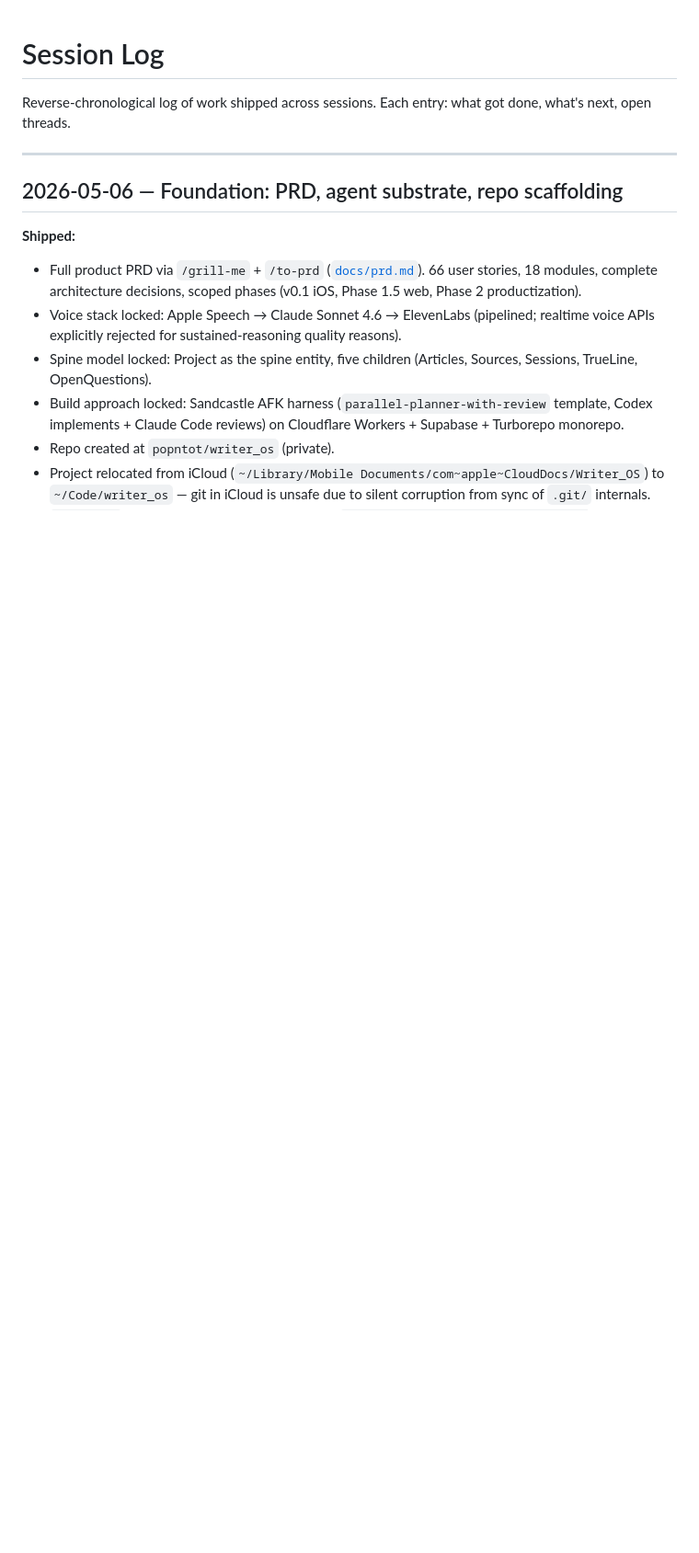
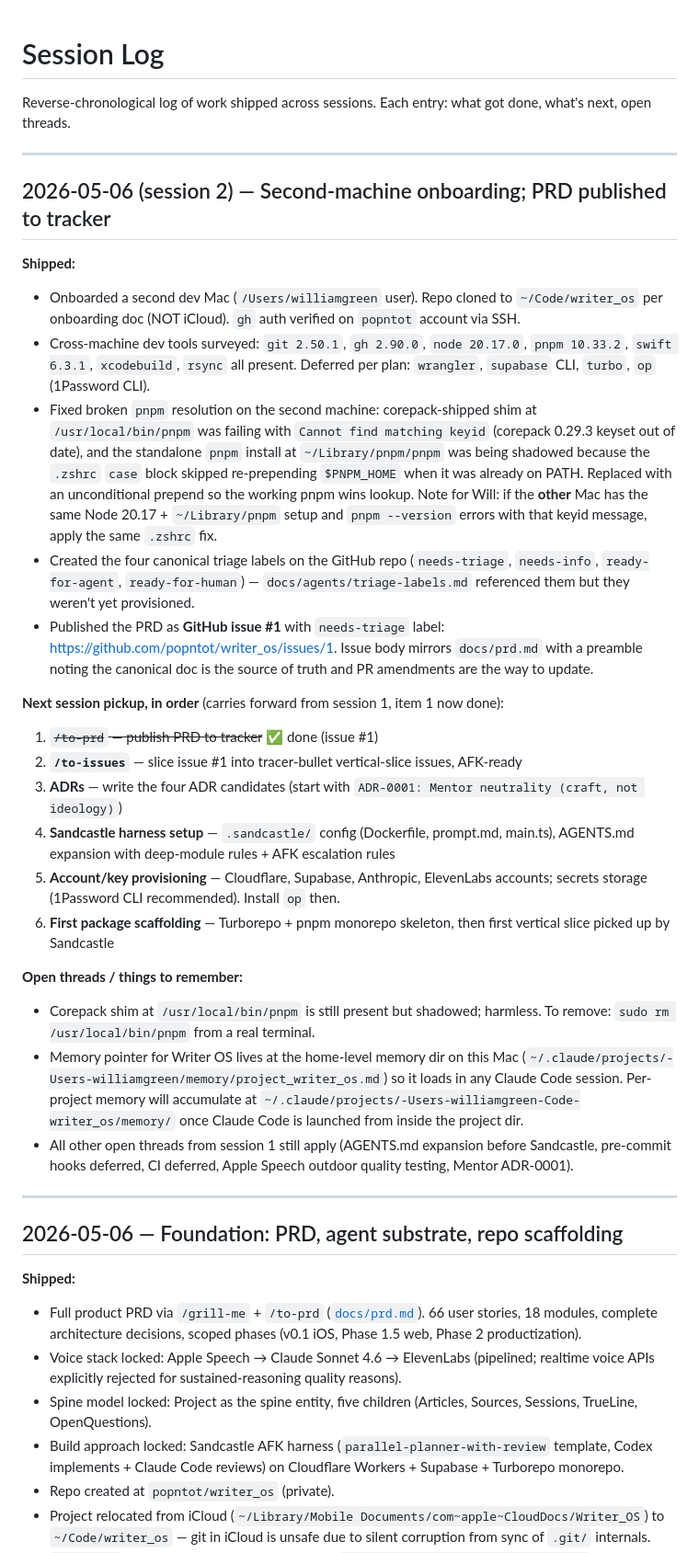
Before and after one commit to popntot/writer_os, a Markdown page: docs/session-log.md, the part around the change. Shown at 92% size. GitHub-like rendering; blank space fills up the shorter version.

Commit message:
docs(session-log): record session 2 — PRD published to tracker as #1
Second-machine onboarding done; pnpm shadowing issue resolved;
four canonical triage labels created; PRD published as issue #1
with needs-triage. Pickup #1 from session 1 closed.

Co-Authored-By: Claude Opus 4.7 (1M context) <noreply@anthropic.com>

```diff
--- a/docs/session-log.md
+++ b/docs/session-log.md
@@ -1,6 +1,33 @@
 # Session Log
 
 Reverse-chronological log of work shipped across sessions. Each entry: what got done, what's next, open threads.
+
+---
+
+## 2026-05-06 (session 2) — Second-machine onboarding; PRD published to tracker
+
+**Shipped:**
+
+- Onboarded a second dev Mac (`/Users/williamgreen` user). Repo cloned to `~/Code/writer_os` per onboarding doc (NOT iCloud). `gh` auth verified on `popntot` account via SSH.
+- Cross-machine dev tools surveyed: `git 2.50.1`, `gh 2.90.0`, `node 20.17.0`, `pnpm 10.33.2`, `swift 6.3.1`, `xcodebuild`, `rsync` all present. Deferred per plan: `wrangler`, `supabase` CLI, `turbo`, `op` (1Password CLI).
+- Fixed broken `pnpm` resolution on the second machine: corepack-shipped shim at `/usr/local/bin/pnpm` was failing with `Cannot find matching keyid` (corepack 0.29.3 keyset out of date), and the standalone `pnpm` install at `~/Library/pnpm/pnpm` was being shadowed because the `.zshrc` `case` block skipped re-prepending `$PNPM_HOME` when it was already on PATH. Replaced with an unconditional prepend so the working pnpm wins lookup. Note for Will: if the **other** Mac has the same Node 20.17 + `~/Library/pnpm` setup and `pnpm --version` errors with that keyid message, apply the same `.zshrc` fix.
+- Created the four canonical triage labels on the GitHub repo (`needs-triage`, `needs-info`, `ready-for-agent`, `ready-for-human`) — `docs/agents/triage-labels.md` referenced them but they weren't yet provisioned.
+- Published the PRD as **GitHub issue #1** with `needs-triage` label: https://github.com/popntot/writer_os/issues/1. Issue body mirrors `docs/prd.md` with a preamble noting the canonical doc is the source of truth and PR amendments are the way to update.
+
+**Next session pickup, in order** (carries forward from session 1, item 1 now done):
+
+1. ~~`/to-prd` — publish PRD to tracker~~ ✅ done (issue #1)
+2. **`/to-issues`** — slice issue #1 into tracer-bullet vertical-slice issues, AFK-ready
+3. **ADRs** — write the four ADR candidates (start with `ADR-0001: Mentor neutrality (craft, not ideology)`)
+4. **Sandcastle harness setup** — `.sandcastle/` config (Dockerfile, prompt.md, main.ts), AGENTS.md expansion with deep-module rules + AFK escalation rules
+5. **Account/key provisioning** — Cloudflare, Supabase, Anthropic, ElevenLabs accounts; secrets storage (1Password CLI recommended). Install `op` then.
+6. **First package scaffolding** — Turborepo + pnpm monorepo skeleton, then first vertical slice picked up by Sandcastle
+
+**Open threads / things to remember:**
+
+- Corepack shim at `/usr/local/bin/pnpm` is still present but shadowed; harmless. To remove: `sudo rm /usr/local/bin/pnpm` from a real terminal.
+- Memory pointer for Writer OS lives at the home-level memory dir on this Mac (`~/.claude/projects/-Users-williamgreen/memory/project_writer_os.md`) so it loads in any Claude Code session. Per-project memory will accumulate at `~/.claude/projects/-Users-williamgreen-Code-writer_os/memory/` once Claude Code is launched from inside the project dir.
+- All other open threads from session 1 still apply (AGENTS.md expansion before Sandcastle, pre-commit hooks deferred, CI deferred, Apple Speech outdoor quality testing, Mentor ADR-0001).
 
 ---
 
```
